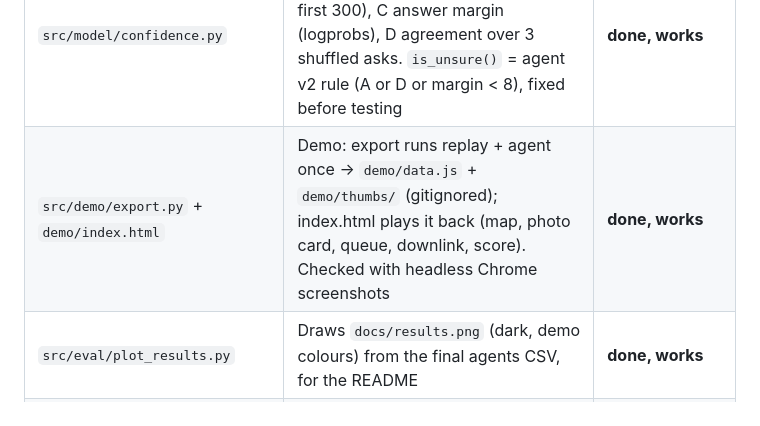
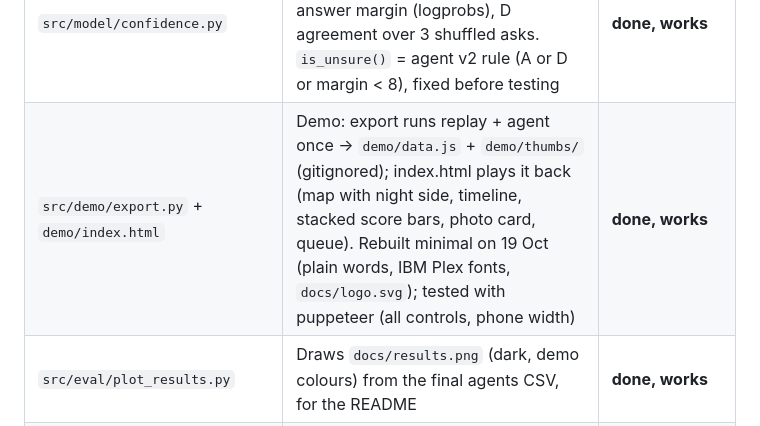
Before and after one commit to devxsubh/orbit-agent, a Markdown page: CLAUDE.md, the part around the change. Drawn GitHub-style.

```diff
--- a/CLAUDE.md
+++ b/CLAUDE.md
@@ -89,7 +89,7 @@ smart compression (FOOL paper).
 | `src/agent/decide.py` | Agent v1 + v2 (plain rules): label every photo, then full photos by priority. v2 uses the better "not sure" rule and sends "unsure: X?" labels (DESCRIBE_UNSURE). Also baselines `plan_raw`, `plan_caption` | **done, works** (SKIP / SEND_CROP not used yet) |
 | `src/eval/run_agent.py` | Runs all 4 policies (raw, caption, agent v1, agent v2) on the replay at several `--rates`, uses saved answers (no model calls). Prefers the full "not sure" test CSV if it exists. Saves `experiments/agents_*.csv` | **done, works** |
 | `src/model/confidence.py` | "Not sure" signals: A several answers, B confused classes (from first 300), C answer margin (logprobs), D agreement over 3 shuffled asks. `is_unsure()` = agent v2 rule (A or D or margin < 8), fixed before testing | **done, works** |
-| `src/demo/export.py` + `demo/index.html` | Demo: export runs replay + agent once → `demo/data.js` + `demo/thumbs/` (gitignored); index.html plays it back (map, photo card, queue, downlink, score). Checked with headless Chrome screenshots | **done, works** |
+| `src/demo/export.py` + `demo/index.html` | Demo: export runs replay + agent once → `demo/data.js` + `demo/thumbs/` (gitignored); index.html plays it back (map with night side, timeline, stacked score bars, photo card, queue). Rebuilt minimal on 19 Oct (plain words, IBM Plex fonts, `docs/logo.svg`); tested with puppeteer (all controls, phone width) | **done, works** |
 | `src/eval/plot_results.py` | Draws `docs/results.png` (dark, demo colours) from the final agents CSV, for the README | **done, works** |
 | `docs/` | README images (`results.png`, `demo_pass.png`, `demo_end.png`) + `experiment_log.md` (full history, moved out of README on 19 Oct) | done |
 | `src/eval/confidence_test.py` | Runs the signals on 300 NEW AID photos (11-20/class), resumable; prints AUROC + wrong caught at 10/20/30% flagged; saves CSV + chart. `--evaluate-only` | **done, works** (quick 30-photo run done) |
```
Also changed, not shown: README.md (+18 -6 lines), docs/demo_end.png, docs/demo_pass.png, 2 other files.
